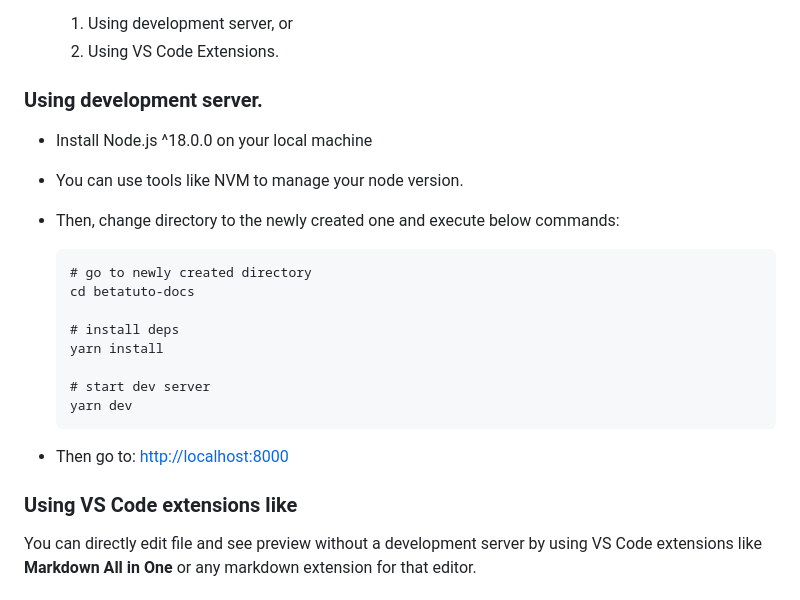
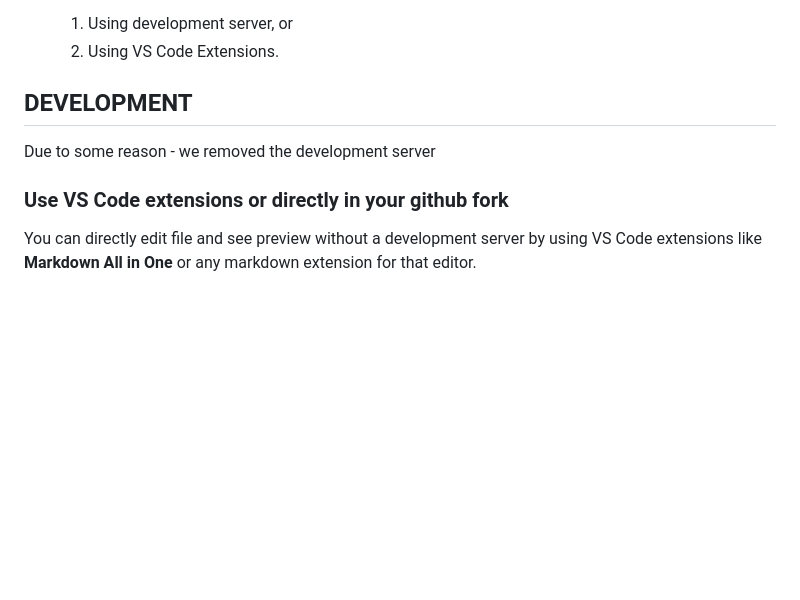
Before and after one commit to mahady-manana/betatuto-docs, a Markdown page: README.md, the part around the change. Drawn GitHub-style; blank space fills up the shorter version.

Commit message:
Update README [ci skip]

````diff
--- a/README.md
+++ b/README.md
@@ -14,28 +14,10 @@ A comprehensive documentation platform for JavaScript, TypeScript, Node, and Rea
   1. Using development server, or
   2. Using VS Code Extensions.
 
-### Using development server.
+## DEVELOPMENT
 
-- Install Node.js ^18.0.0 on your local machine
-
-- You can use tools like NVM to manage your node version.
-
-- Then, change directory to the newly created one and execute below commands:
-
-  ```batch
-  # go to newly created directory
-  cd betatuto-docs
-
-  # install deps
-  yarn install
-
-  # start dev server
-  yarn dev
-  ```
-
-- Then go to: [http://localhost:8000](http://localhost:8000)
-
-### Using VS Code extensions like
+Due to some reason - we removed the development server
+### Use VS Code extensions or directly in your github fork
 
 You can directly edit file and see preview without a development server by using VS Code extensions like **Markdown All in One** or any markdown extension for that editor.
 
````
